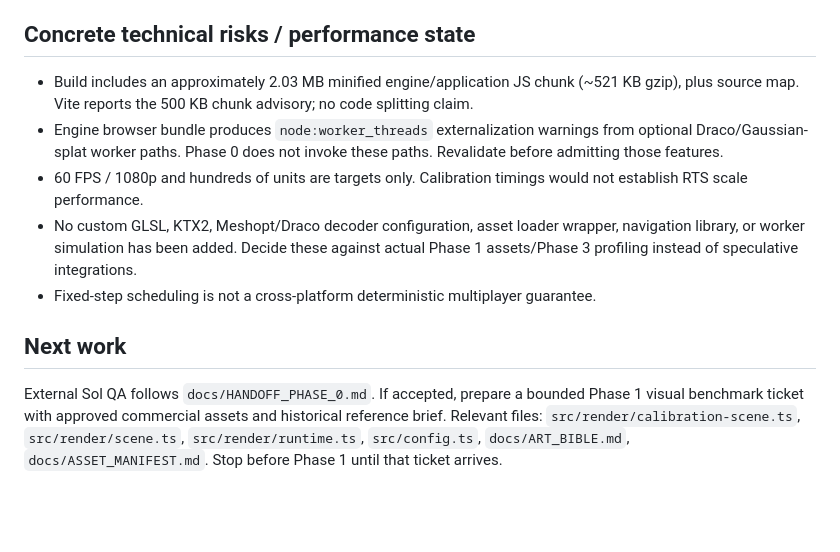
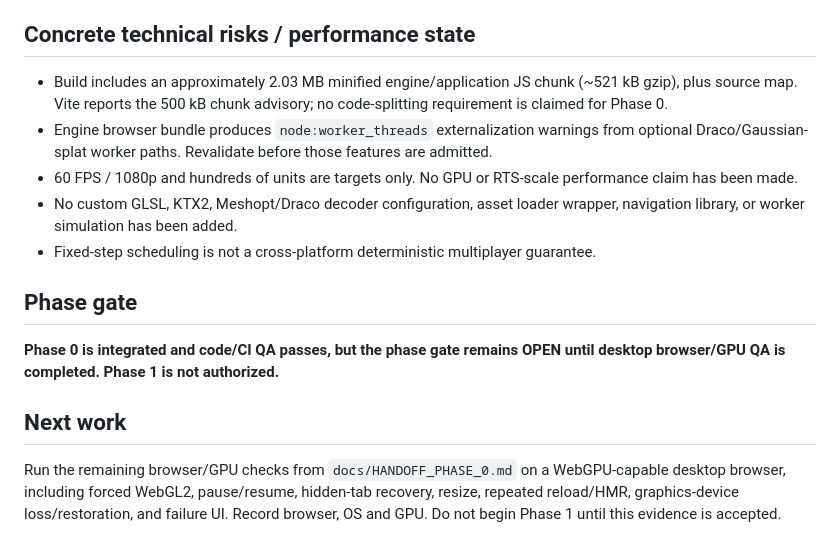
Before and after one commit to rostakr/-Bohemia-age-of-tribes., a Markdown page: docs/PROJECT_STATE.md, the part around one of its changes. Rendered like a GitHub page; blank space fills up the shorter version.

```diff
--- a/docs/PROJECT_STATE.md
+++ b/docs/PROJECT_STATE.md
@@ -44,12 +66,16 @@
 
 ## Concrete technical risks / performance state
 
-- Build includes an approximately 2.03 MB minified engine/application JS chunk (~521 KB gzip), plus source map. Vite reports the 500 KB chunk advisory; no code splitting claim.
-- Engine browser bundle produces `node:worker_threads` externalization warnings from optional Draco/Gaussian-splat worker paths. Phase 0 does not invoke these paths. Revalidate before admitting those features.
-- 60 FPS / 1080p and hundreds of units are targets only. Calibration timings would not establish RTS scale performance.
-- No custom GLSL, KTX2, Meshopt/Draco decoder configuration, asset loader wrapper, navigation library, or worker simulation has been added. Decide these against actual Phase 1 assets/Phase 3 profiling instead of speculative integrations.
+- Build includes an approximately 2.03 MB minified engine/application JS chunk (~521 kB gzip), plus source map. Vite reports the 500 kB chunk advisory; no code-splitting requirement is claimed for Phase 0.
+- Engine browser bundle produces `node:worker_threads` externalization warnings from optional Draco/Gaussian-splat worker paths. Revalidate before those features are admitted.
+- 60 FPS / 1080p and hundreds of units are targets only. No GPU or RTS-scale performance claim has been made.
+- No custom GLSL, KTX2, Meshopt/Draco decoder configuration, asset loader wrapper, navigation library, or worker simulation has been added.
 - Fixed-step scheduling is not a cross-platform deterministic multiplayer guarantee.
+
+## Phase gate
+
+**Phase 0 is integrated and code/CI QA passes, but the phase gate remains OPEN until desktop browser/GPU QA is completed. Phase 1 is not authorized.**
 
 ## Next work
 
-External Sol QA follows `docs/HANDOFF_PHASE_0.md`. If accepted, prepare a bounded Phase 1 visual benchmark ticket with approved commercial assets and historical reference brief. Relevant files: `src/render/calibration-scene.ts`, `src/render/scene.ts`, `src/render/runtime.ts`, `src/config.ts`, `docs/ART_BIBLE.md`, `docs/ASSET_MANIFEST.md`. Stop before Phase 1 until that ticket arrives.
+Run the remaining browser/GPU checks from `docs/HANDOFF_PHASE_0.md` on a WebGPU-capable desktop browser, including forced WebGL2, pause/resume, hidden-tab recovery, resize, repeated reload/HMR, graphics-device loss/restoration, and failure UI. Record browser, OS and GPU. Do not begin Phase 1 until this evidence is accepted.
```
Also changed, not shown: other parts of docs/PROJECT_STATE.md (+35 -13 lines).
